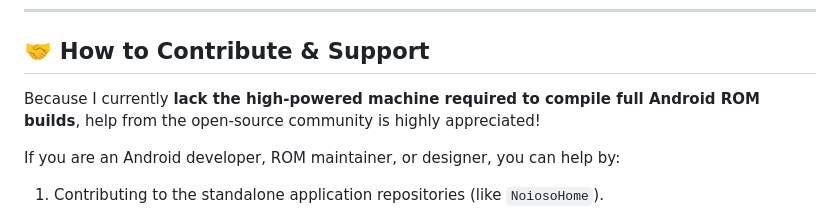
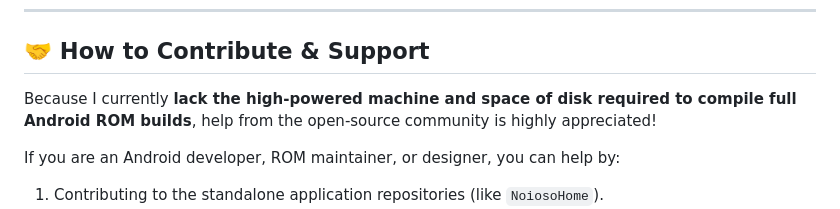
Before and after one commit to GaM1ngN0tDev/NoiosoOS, a Markdown page: README.md, the part around the change. Drawn GitHub-style.

```diff
--- a/README.md
+++ b/README.md
@@ -41,7 +41,7 @@ To maintain a cohesive, distraction-free aesthetic, NoiosoOS replaces standard b
 
 ## 🤝 How to Contribute & Support
 
-Because I currently **lack the high-powered machine required to compile full Android ROM builds**, help from the open-source community is highly appreciated!
+Because I currently **lack the high-powered machine and space of disk required to compile full Android ROM builds**, help from the open-source community is highly appreciated!
 
 If you are an Android developer, ROM maintainer, or designer, you can help by:
 1. Contributing to the standalone application repositories (like `NoiosoHome`).
```
